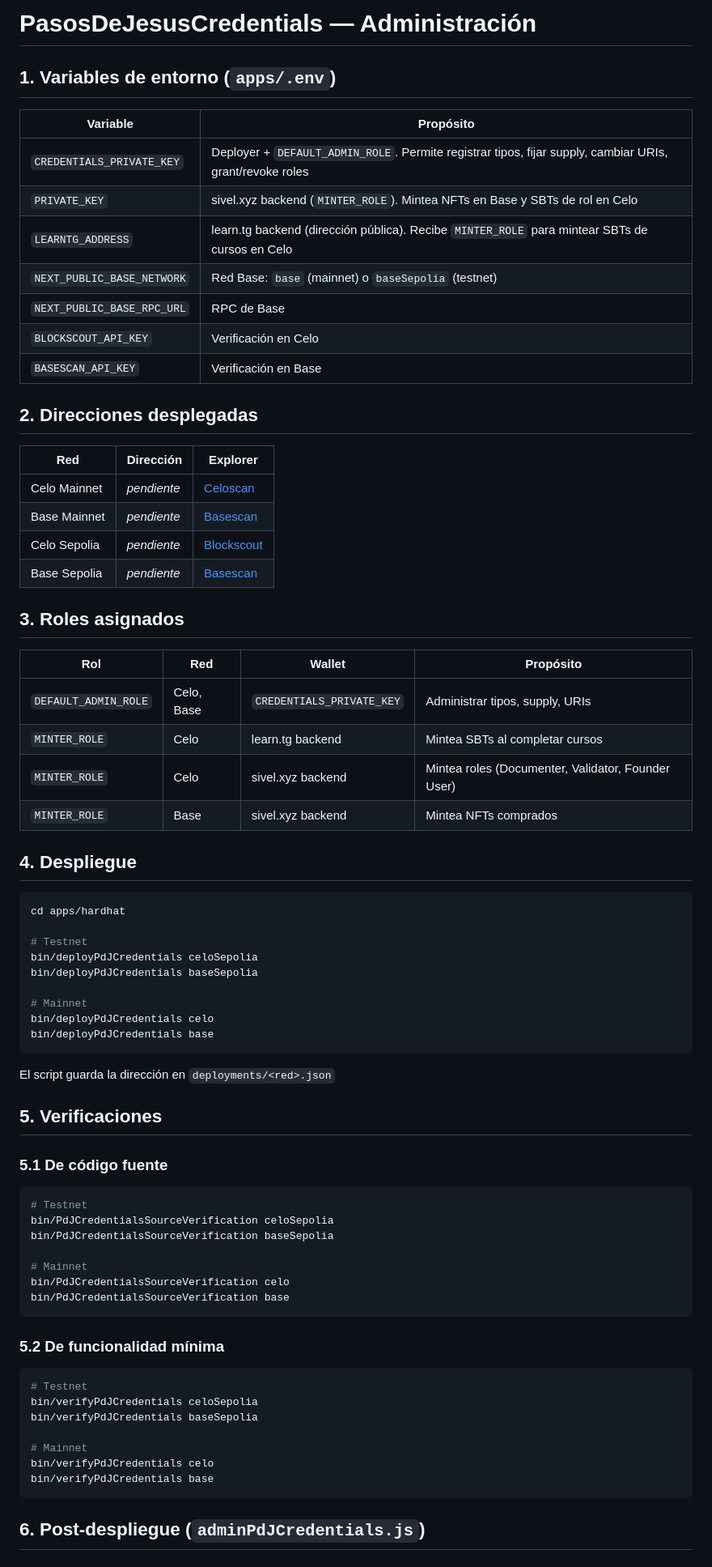
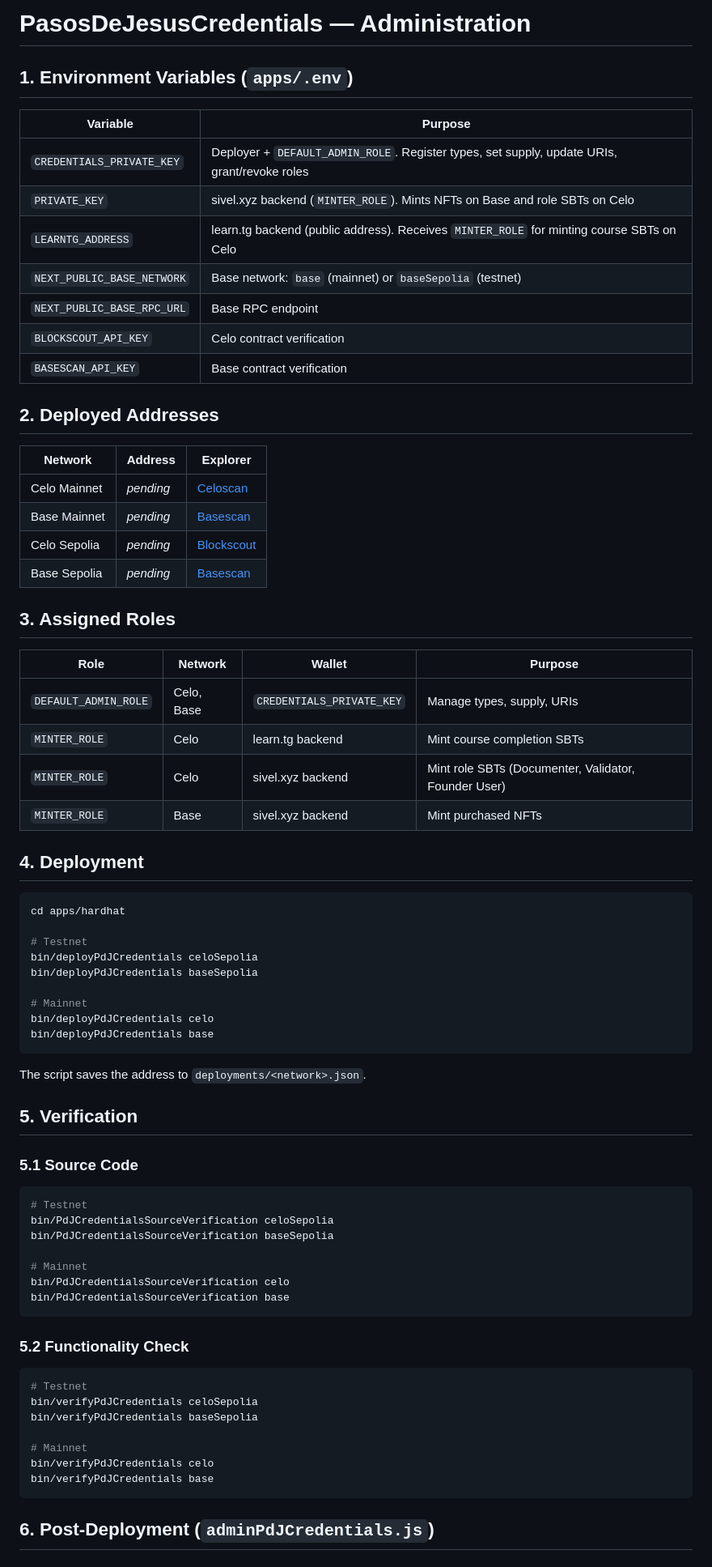
Before and after one commit to pasosdeJesus/sivel3, a Markdown page: apps/hardhat/ADMIN.md, the part around one of its changes. Shown at 81% size. Drawn GitHub-style.

````diff
--- a/apps/hardhat/ADMIN.md
+++ b/apps/hardhat/ADMIN.md
@@ -1,36 +1,36 @@
-# PasosDeJesusCredentials — Administración
+# PasosDeJesusCredentials — Administration
 
-## 1. Variables de entorno (`apps/.env`)
+## 1. Environment Variables (`apps/.env`)
 
-| Variable | Propósito |
-|----------|-----------|
-| `CREDENTIALS_PRIVATE_KEY` | Deployer + `DEFAULT_ADMIN_ROLE`. Permite registrar tipos, fijar supply, cambiar URIs, grant/revoke roles |
-| `PRIVATE_KEY` | sivel.xyz backend (`MINTER_ROLE`). Mintea NFTs en Base y SBTs de rol en Celo |
-| `LEARNTG_ADDRESS` | learn.tg backend (dirección pública). Recibe `MINTER_ROLE` para mintear SBTs de cursos en Celo |
-| `NEXT_PUBLIC_BASE_NETWORK` | Red Base: `base` (mainnet) o `baseSepolia` (testnet) |
-| `NEXT_PUBLIC_BASE_RPC_URL` | RPC de Base |
-| `BLOCKSCOUT_API_KEY` | Verificación en Celo |
-| `BASESCAN_API_KEY` | Verificación en Base |
+| Variable | Purpose |
+|----------|---------|
+| `CREDENTIALS_PRIVATE_KEY` | Deployer + `DEFAULT_ADMIN_ROLE`. Register types, set supply, update URIs, grant/revoke roles |
+| `PRIVATE_KEY` | sivel.xyz backend (`MINTER_ROLE`). Mints NFTs on Base and role SBTs on Celo |
+| `LEARNTG_ADDRESS` | learn.tg backend (public address). Receives `MINTER_ROLE` for minting course SBTs on Celo |
+| `NEXT_PUBLIC_BASE_NETWORK` | Base network: `base` (mainnet) or `baseSepolia` (testnet) |
+| `NEXT_PUBLIC_BASE_RPC_URL` | Base RPC endpoint |
+| `BLOCKSCOUT_API_KEY` | Celo contract verification |
+| `BASESCAN_API_KEY` | Base contract verification |
 
-## 2. Direcciones desplegadas
+## 2. Deployed Addresses
 
-| Red | Dirección | Explorer |
-|-----|-----------|----------|
-| Celo Mainnet | _pendiente_ | [Celoscan](https://celoscan.io) |
-| Base Mainnet | _pendiente_ | [Basescan](https://basescan.org) |
-| Celo Sepolia | _pendiente_ | [Blockscout](https://celo-sepolia.blockscout.com) |
-| Base Sepolia | _pendiente_ | [Basescan](https://sepolia.basescan.org) |
+| Network | Address | Explorer |
+|---------|---------|----------|
+| Celo Mainnet | _pending_ | [Celoscan](https://celoscan.io) |
+| Base Mainnet | _pending_ | [Basescan](https://basescan.org) |
+| Celo Sepolia | _pending_ | [Blockscout](https://celo-sepolia.blockscout.com) |
+| Base Sepolia | _pending_ | [Basescan](https://sepolia.basescan.org) |
 
-## 3. Roles asignados
+## 3. Assigned Roles
 
-| Rol | Red | Wallet | Propósito |
-|-----|-----|--------|-----------|
-| `DEFAULT_ADMIN_ROLE` | Celo, Base | `CREDENTIALS_PRIVATE_KEY` | Administrar tipos, supply, URIs |
-| `MINTER_ROLE` | Celo | learn.tg backend | Mintea SBTs al completar cursos |
-| `MINTER_ROLE` | Celo | sivel.xyz backend | Mintea roles (Documenter, Validator, Founder User) |
-| `MINTER_ROLE` | Base | sivel.xyz backend | Mintea NFTs comprados |
+| Role | Network | Wallet | Purpose |
+|------|---------|--------|---------|
+| `DEFAULT_ADMIN_ROLE` | Celo, Base | `CREDENTIALS_PRIVATE_KEY` | Manage types, supply, URIs |
+| `MINTER_ROLE` | Celo | learn.tg backend | Mint course completion SBTs |
+| `MINTER_ROLE` | Celo | sivel.xyz backend | Mint role SBTs (Documenter, Validator, Founder User) |
+| `MINTER_ROLE` | Base | sivel.xyz backend | Mint purchased NFTs |
 
-## 4. Despliegue
+## 4. Deployment
 
 ```bash
 cd apps/hardhat
@@ -44,11 +44,11 @@ bin/deployPdJCredentials celo
 bin/deployPdJCredentials base
 ```
 
-El script guarda la dirección en `deployments/<red>.json`
+The script saves the address to `deployments/<network>.json`.
 
-## 5. Verificaciones
+## 5. Verification
 
-### 5.1 De código fuente
+### 5.1 Source Code
 
 ```bash
 # Testnet
@@ -60,7 +60,7 @@ bin/PdJCredentialsSourceVerification celo
 bin/PdJCredentialsSourceVerification base
 ```
 
-### 5.2 De funcionalidad mínima
+### 5.2 Functionality Check
 
 ```bash
 # Testnet
@@ -72,5 +72,5 @@ bin/verifyPdJCredentials celo
 bin/verifyPdJCredentials base
 ```
 
-## 6. Post-despliegue (`adminPdJCredentials.js`)
+## 6. Post-Deployment (`adminPdJCredentials.js`)
 
````
Also changed, not shown: other parts of apps/hardhat/ADMIN.md (+59 -61 lines).
